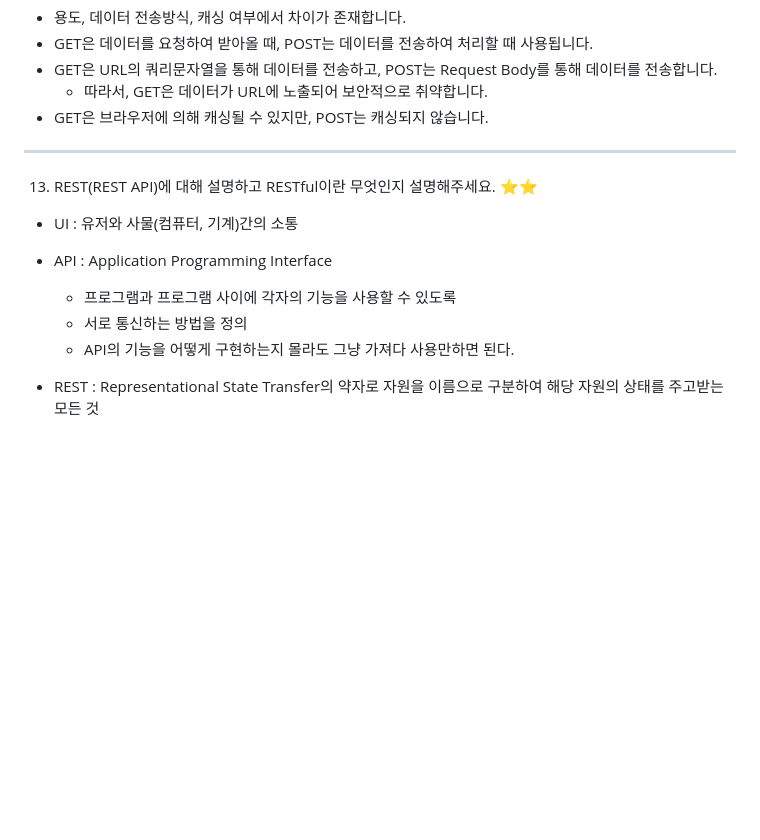
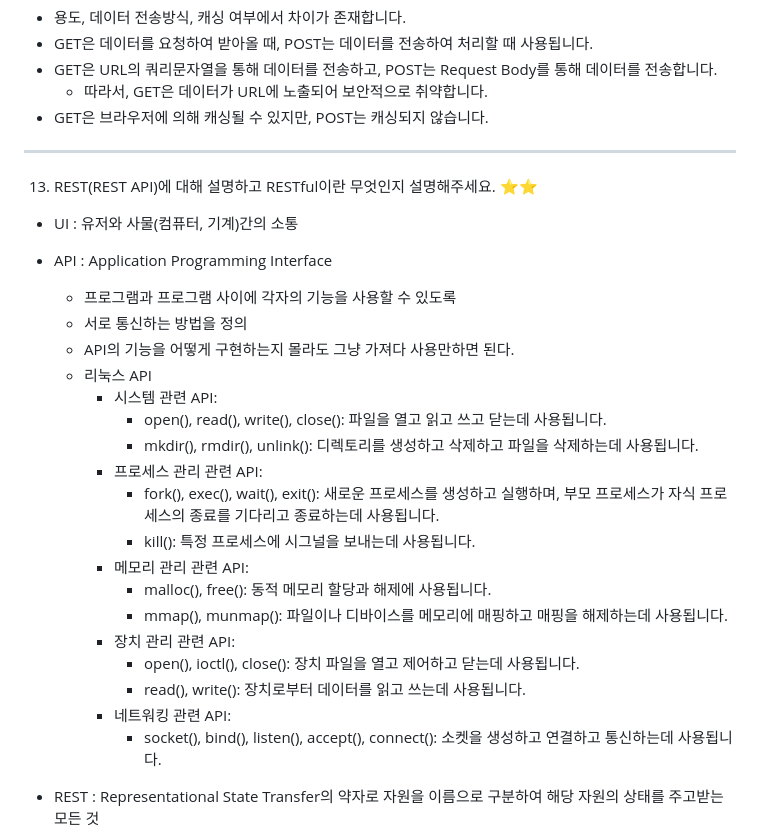
Before and after one commit to peaches-book-study/backend-BOOST, a Markdown page: 03_Network/jseok0917/ANSWER.md, the part around the change. GitHub-like rendering; blank space fills up the shorter version.

```diff
--- a/03_Network/jseok0917/ANSWER.md
+++ b/03_Network/jseok0917/ANSWER.md
@@ -244,6 +244,7 @@
     - 따라서, GET은 데이터가 URL에 노출되어 보안적으로 취약합니다.
 - GET은 브라우저에 의해 캐싱될 수 있지만, POST는 캐싱되지 않습니다.
 
+
 ---
 
 13. REST(REST API)에 대해 설명하고 RESTful이란 무엇인지 설명해주세요. ⭐️⭐️
@@ -254,6 +255,21 @@
     - 프로그램과 프로그램 사이에 각자의 기능을 사용할 수 있도록
     - 서로 통신하는 방법을 정의
     - API의 기능을 어떻게 구현하는지 몰라도 그냥 가져다 사용만하면 된다.
+    - 리눅스 API
+        - 시스템 관련 API:
+            - open(), read(), write(), close(): 파일을 열고 읽고 쓰고 닫는데 사용됩니다.
+            - mkdir(), rmdir(), unlink(): 디렉토리를 생성하고 삭제하고 파일을 삭제하는데 사용됩니다.
+        - 프로세스 관리 관련 API:
+            - fork(), exec(), wait(), exit(): 새로운 프로세스를 생성하고 실행하며, 부모 프로세스가 자식 프로세스의 종료를 기다리고 종료하는데 사용됩니다.
+            - kill(): 특정 프로세스에 시그널을 보내는데 사용됩니다.
+        - 메모리 관리 관련 API:
+            - malloc(), free(): 동적 메모리 할당과 해제에 사용됩니다.
+            - mmap(), munmap(): 파일이나 디바이스를 메모리에 매핑하고 매핑을 해제하는데 사용됩니다.
+        - 장치 관리 관련 API:
+            - open(), ioctl(), close(): 장치 파일을 열고 제어하고 닫는데 사용됩니다.
+            - read(), write(): 장치로부터 데이터를 읽고 쓰는데 사용됩니다.
+        - 네트워킹 관련 API:
+            - socket(), bind(), listen(), accept(), connect(): 소켓을 생성하고 연결하고 통신하는데 사용됩니다.
 
 - REST : Representational State Transfer의 약자로 자원을 이름으로 구분하여 해당 자원의 상태를 주고받는 모든 것
     - REST API : 이름 자체로 기능을 추론가능하도록, REST 스타일로 만든 API 형식
```
